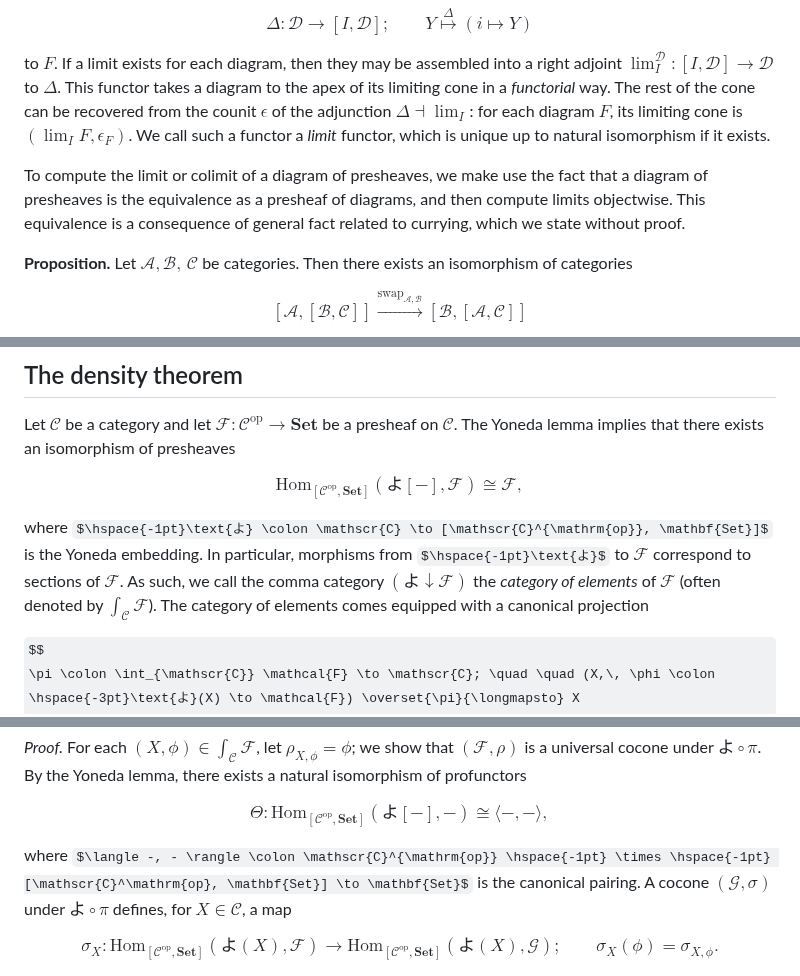
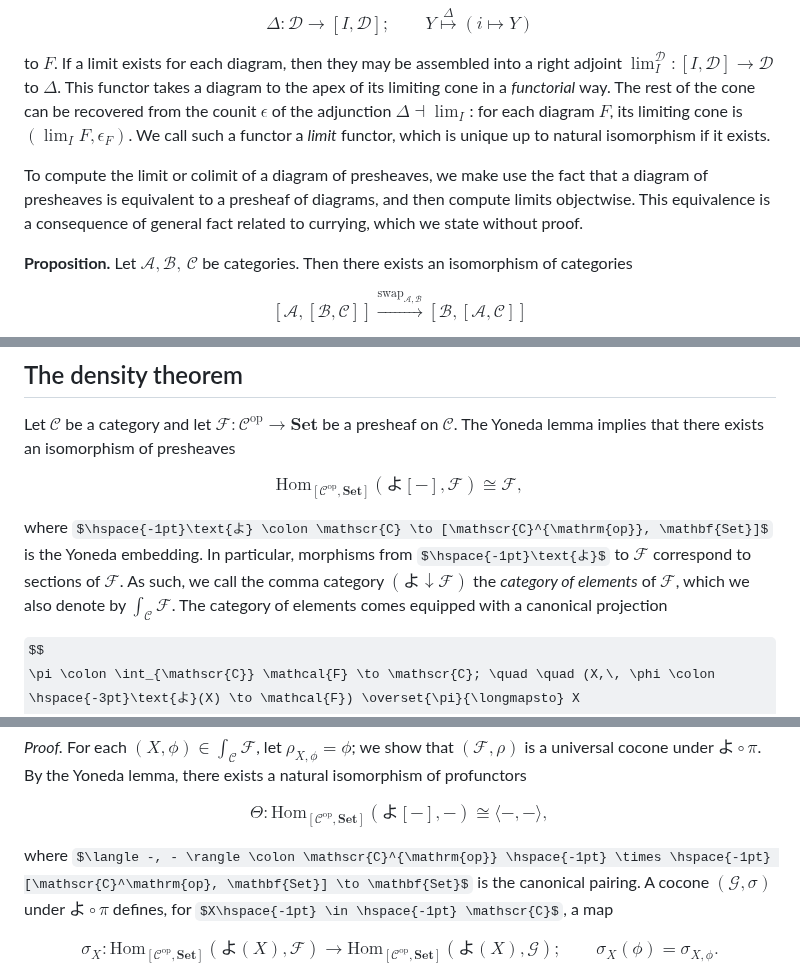
Before and after one commit to mensah-j/portfolio, a Markdown page: posts/colimits-of-presheaves-and-the-density-theorem/post.md, 3 parts joined by grey strips. Rendered like a GitHub page; some formulas as TeX source.

Commit message:
fix: typos

```diff
--- a/posts/colimits-of-presheaves-and-the-density-theorem/post.md
+++ b/posts/colimits-of-presheaves-and-the-density-theorem/post.md
@@ -16,7 +16,7 @@ $$
 
 to $F$. If a limit exists for each diagram, then they may be assembled into a right adjoint $\lim_I^{\mathscr{D}} \colon [I, \mathscr{D}] \to \mathscr{D}$ to $\Delta$. This functor takes a diagram to the apex of its limiting cone in a _functorial_ way. The rest of the cone can be recovered from the counit $\epsilon$ of the adjunction $\Delta \dashv \lim_I$: for each diagram $F$, its limiting cone is $(\lim_I F, \epsilon_F)$. We call such a functor a _limit_ functor, which is unique up to natural isomorphism if it exists.
 
-To compute the limit or colimit of a diagram of presheaves, we make use the fact that a diagram of presheaves is the equivalence as a presheaf of diagrams, and then compute limits objectwise. This equivalence is a consequence of general fact related to currying, which we state without proof.
+To compute the limit or colimit of a diagram of presheaves, we make use the fact that a diagram of presheaves is equivalent to a presheaf of diagrams, and then compute limits objectwise. This equivalence is a consequence of general fact related to currying, which we state without proof.
 
 <div class="border border-black pt-4 pl-4 pr-4 pb-4 mb-4">
 
@@ -106,7 +106,7 @@ $$
 \mathrm{Hom}_{[\mathscr{C}^{\mathrm{op}}, \mathbf{Set}]}(\!\text{よ}[-], \mathcal{F}) \cong \mathcal{F},
 $$
 
-where $\hspace{-1pt}\text{よ} \colon \mathscr{C} \to [\mathscr{C}^{\mathrm{op}}, \mathbf{Set}]$ is the Yoneda embedding. In particular, morphisms from $\hspace{-1pt}\text{よ}$ to $\mathcal{F}$ correspond to sections of $\mathcal{F}$. As such, we call the comma category $(\!\text{よ} \downarrow \mathcal{F})$ the _category of elements_ of $\mathcal{F}$ (often denoted by $\int_{\mathscr{C}} \mathcal{F}$). The category of elements comes equipped with a canonical projection
+where $\hspace{-1pt}\text{よ} \colon \mathscr{C} \to [\mathscr{C}^{\mathrm{op}}, \mathbf{Set}]$ is the Yoneda embedding. In particular, morphisms from $\hspace{-1pt}\text{よ}$ to $\mathcal{F}$ correspond to sections of $\mathcal{F}$. As such, we call the comma category $(\!\text{よ} \downarrow \mathcal{F})$ the _category of elements_ of $\mathcal{F}$, which we also denote by $\int_{\mathscr{C}} \mathcal{F}$. The category of elements comes equipped with a canonical projection
 
 $$
 \pi \colon \int_{\mathscr{C}} \mathcal{F} \to \mathscr{C}; \quad \quad (X,\, \phi \colon \hspace{-3pt}\text{よ}(X) \to \mathcal{F}) \overset{\pi}{\longmapsto} X
@@ -132,7 +132,7 @@ $$
 \Theta \colon \mathrm{Hom}_{[\mathscr{C}^{\mathrm{op}}, \mathbf{Set}]}(\!\text{よ}[-], -) \cong \langle -, - \rangle,
 $$
 
-where $\langle -, - \rangle \colon \mathscr{C}^{\mathrm{op}} \hspace{-1pt} \times \hspace{-1pt} [\mathscr{C}^\mathrm{op}, \mathbf{Set}] \to \mathbf{Set}$ is the canonical pairing. A cocone $(\mathcal{G}, \sigma)$ under $\!\text{よ} \circ \pi$ defines, for $X \in \mathscr{C}$, a map
+where $\langle -, - \rangle \colon \mathscr{C}^{\mathrm{op}} \hspace{-1pt} \times \hspace{-1pt} [\mathscr{C}^\mathrm{op}, \mathbf{Set}] \to \mathbf{Set}$ is the canonical pairing. A cocone $(\mathcal{G}, \sigma)$ under $\!\text{よ} \circ \pi$ defines, for $X\hspace{-1pt} \in \hspace{-1pt} \mathscr{C}$, a map
 
 $$
 \sigma_X \colon \mathrm{Hom}_{[\mathscr{C}^{\mathrm{op}}, \mathbf{Set}]}(\!\text{よ}(X), \mathcal{F}) \to \mathrm{Hom}_{[\mathscr{C}^{\mathrm{op}}, \mathbf{Set}]}(\!\text{よ}(X), \mathcal{G}); \quad \quad \sigma_X(\phi) = \sigma_{X, \phi}.
```
Also changed, not shown: other parts of posts/colimits-of-presheaves-and-the-density-theorem/post.md (+1 -1 lines).
